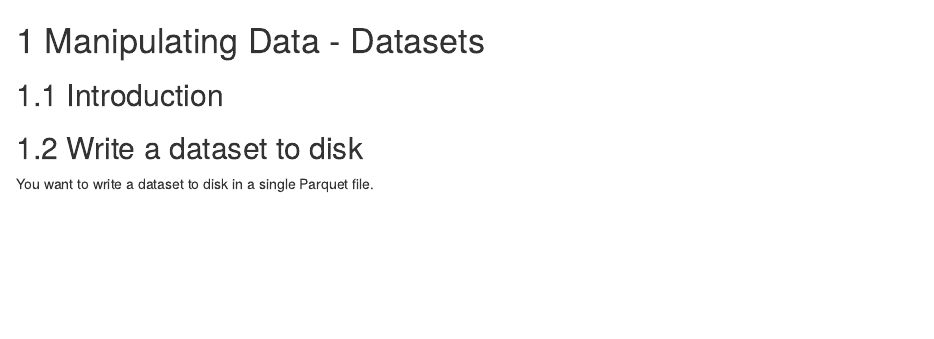
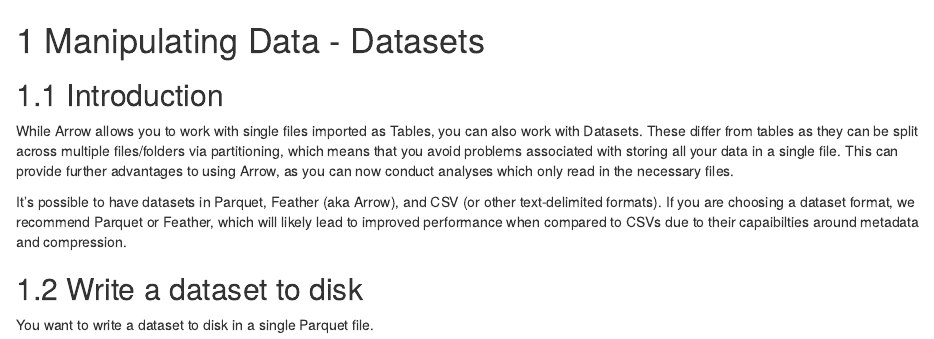
Before and after one commit to apache/arrow-cookbook, an R Markdown document (r/content/datasets.Rmd): the page in a window 1100 px wide, from its top. Rendered offline with R 4.5, knitr and Pandoc, with nearby package versions; drawn as R Markdown's standard HTML page in place of the format the file asks for; some code elsewhere in the file could not run offline.

Commit message:
Add intro

```diff
--- a/r/content/datasets.Rmd
+++ b/r/content/datasets.Rmd
@@ -1,6 +1,18 @@
 # Manipulating Data - Datasets
 
 ## Introduction
+
+While Arrow allows you to work with single files imported as Tables, you can
+also work with Datasets.  These differ from tables as they can be split across
+multiple files/folders via partitioning, which means that you avoid problems
+associated with storing all your data in a single file.  This can provide
+further advantages to using Arrow, as you can now conduct analyses which only
+read in the necessary files.
+
+It's possible to have datasets in Parquet, Feather (aka Arrow), and CSV (or
+other text-delimited formats).  If you are choosing a dataset format, we
+recommend Parquet or Feather, which will likely lead to improved performance
+when compared to CSVs due to their capaibilties around metadata and compression.
 
 ## Write a dataset to disk
 
```
